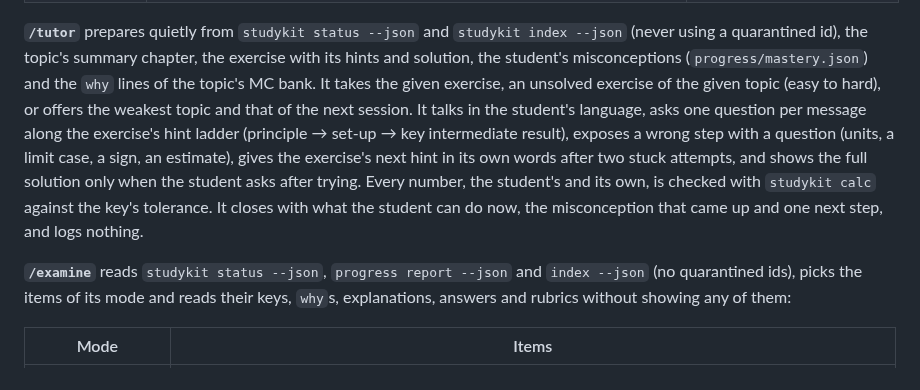
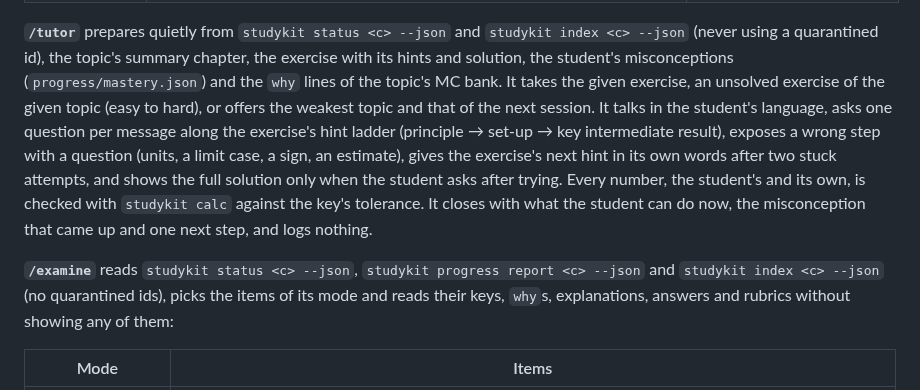
Before and after one commit to SemperParatusGithub/study-kit, a Markdown page: docs/architecture.md, the part around one of its changes. Drawn GitHub-style.

Commit message:
docs(spec): give the studykit calls of section 5 their course argument

```diff
--- a/docs/architecture.md
+++ b/docs/architecture.md
@@ -1615,8 +1615,8 @@ the main thread and can use AskUserQuestion and start agents). `just tutor` and
 | `/import-progress` | `<course> [file]` | Takes the given browser export, or the newest `~/Downloads/studykit-progress-<course>-*.json`, shown with its date and size and read only after confirmation. Previews with `progress import --dry-run` (SK-PROGRESS findings stop it), imports, runs `progress report` and `status`, and offers a replan when sessions are behind or the weakest topics changed (`studykit plan`, the missing goals, `validate --paths plan.yaml`, `pdf <c> plan`). |
 | `/study-status` | `<course>` | `studykit status` unchanged in a code block, then at most four lines: plan adherence, the weakest topic and the reviews due, and one next step (the next session, `/import-progress`, `/examine <c> mc`, `/tutor <c> <topic>`, `/regenerate <c> plan`, or a mock exam in the last three weeks). Read-only. |
 
-**`/tutor`** prepares quietly from `studykit status --json` and `studykit index --json`
-(never using a quarantined id), the topic's summary chapter, the exercise with its hints
+**`/tutor`** prepares quietly from `studykit status <c> --json` and
+`studykit index <c> --json` (never using a quarantined id), the topic's summary chapter, the exercise with its hints
 and solution, the student's misconceptions (`progress/mastery.json`) and the `why` lines
 of the topic's MC bank. It takes the given exercise, an unsolved exercise of the given
 topic (easy to hard), or offers the weakest topic and that of the next session. It talks
@@ -1628,8 +1628,8 @@ after trying. Every number, the student's and its own, is checked with `studykit
 against the key's tolerance. It closes with what the student can do now, the misconception
 that came up and one next step, and logs nothing.
 
-**`/examine`** reads `studykit status --json`, `progress report --json` and
-`index --json` (no quarantined ids), picks the items of its mode and reads their keys,
+**`/examine`** reads `studykit status <c> --json`, `studykit progress report <c> --json` and
+`studykit index <c> --json` (no quarantined ids), picks the items of its mode and reads their keys,
 `why`s, explanations, answers and rubrics without showing any of them:
 
 | Mode | Items |
```
Also changed, not shown: other parts of docs/architecture.md (+8 -6 lines).
